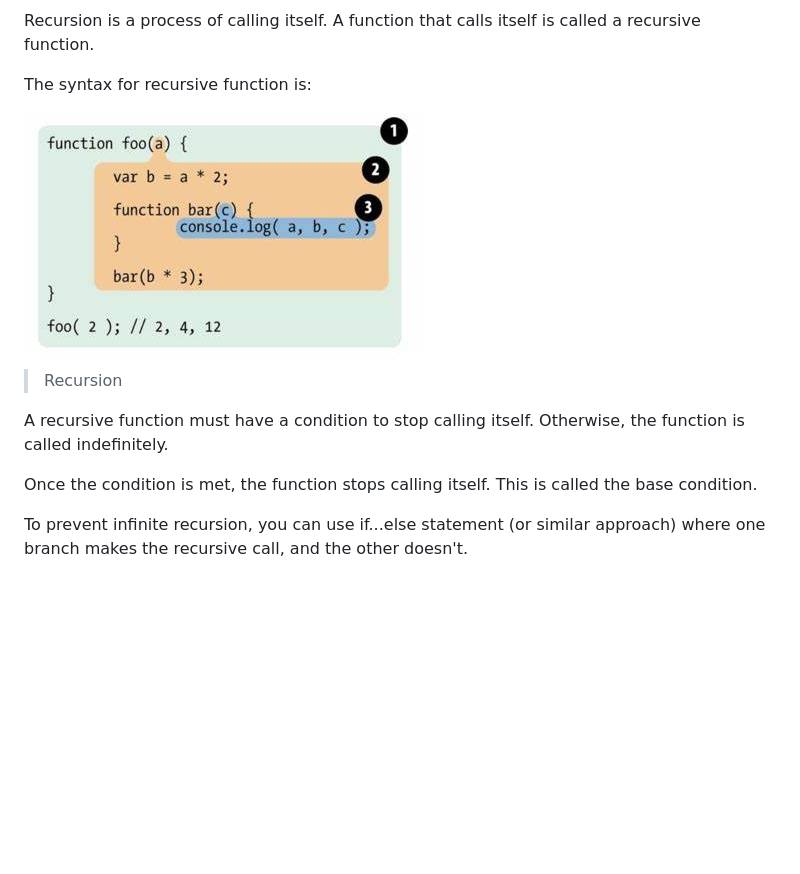
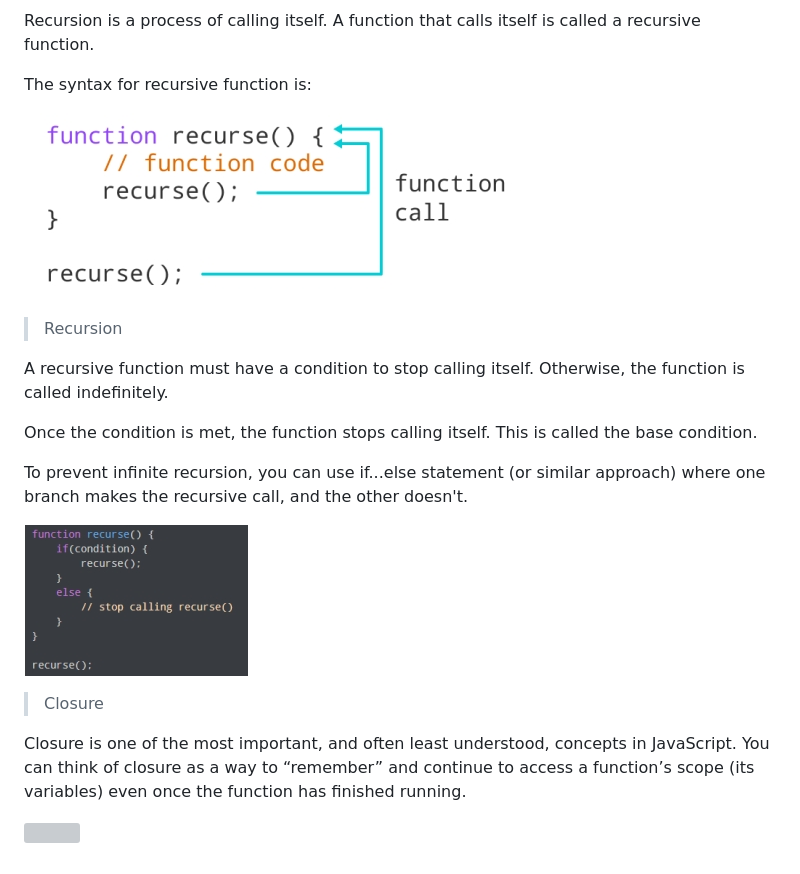
Before and after one commit to MuhammadjonQayumov/Presentation-2, a Markdown page: README.md, the part around the change printed below. Drawn GitHub-style; blank space fills up the shorter version; grey boxes are pictures that could not be loaded.

Commit message:
a8

```diff
--- a/README.md
+++ b/README.md
@@ -121,7 +123,7 @@ calls itself is called a recursive function.
 
 The syntax for recursive function is:
 
-![](/photo1.jpg)
+![](/blob%203.jpg)
 
 >Recursion
 
@@ -134,3 +136,18 @@ base condition.
 To prevent infinite recursion, you can use if...else statement (or similar
 approach) where one branch makes the recursive call, and the other
 doesn't.
+
+![](/blob%204.jpg)
+
+>Closure
+
+Closure is one of the most
+important, and often least
+understood, concepts in
+JavaScript. You can think of
+closure as a way to
+“remember” and continue to
+access a function’s scope (its
+variables) even once the
+function has finished running.
+
```
Also changed, not shown: other parts of README.md (+3 -0 lines), OIP 5.jpg (added).
